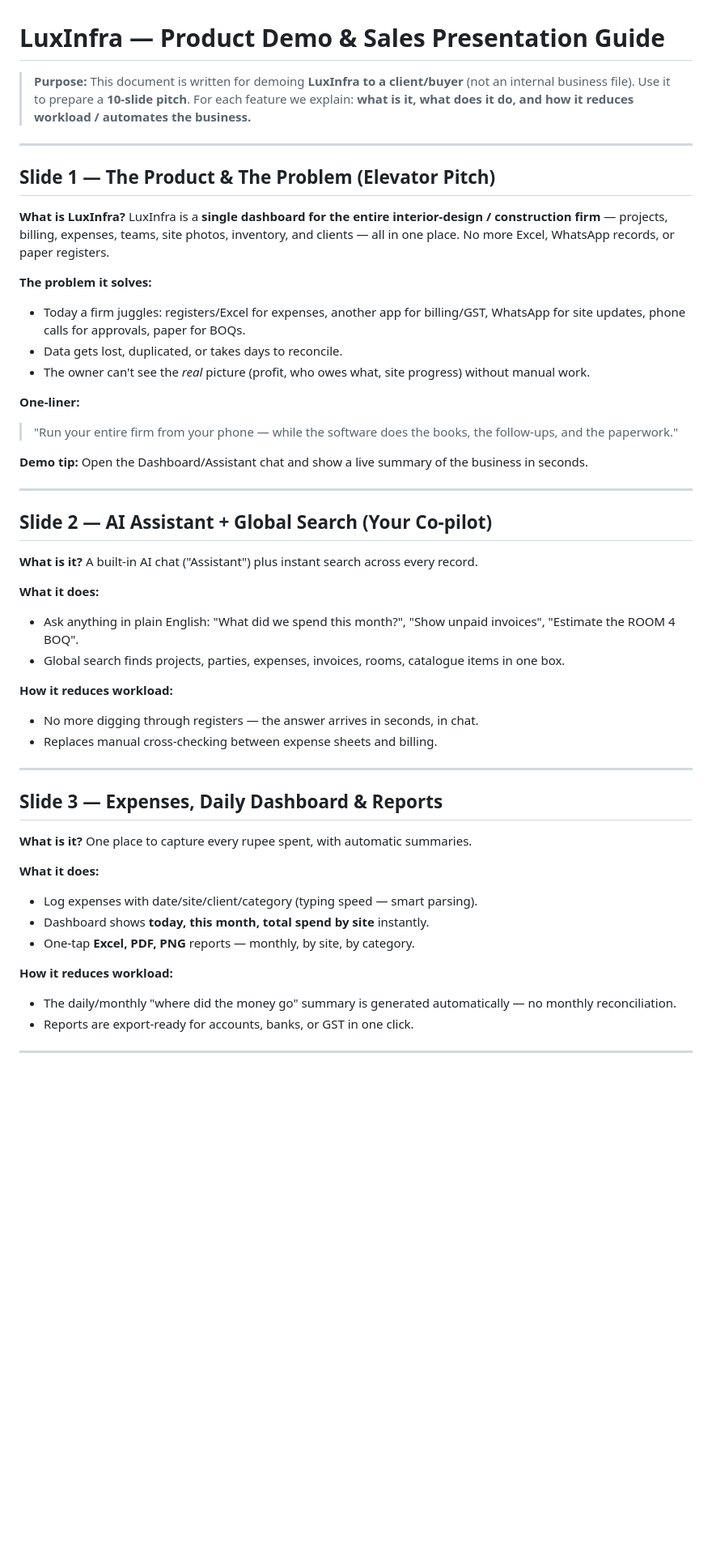
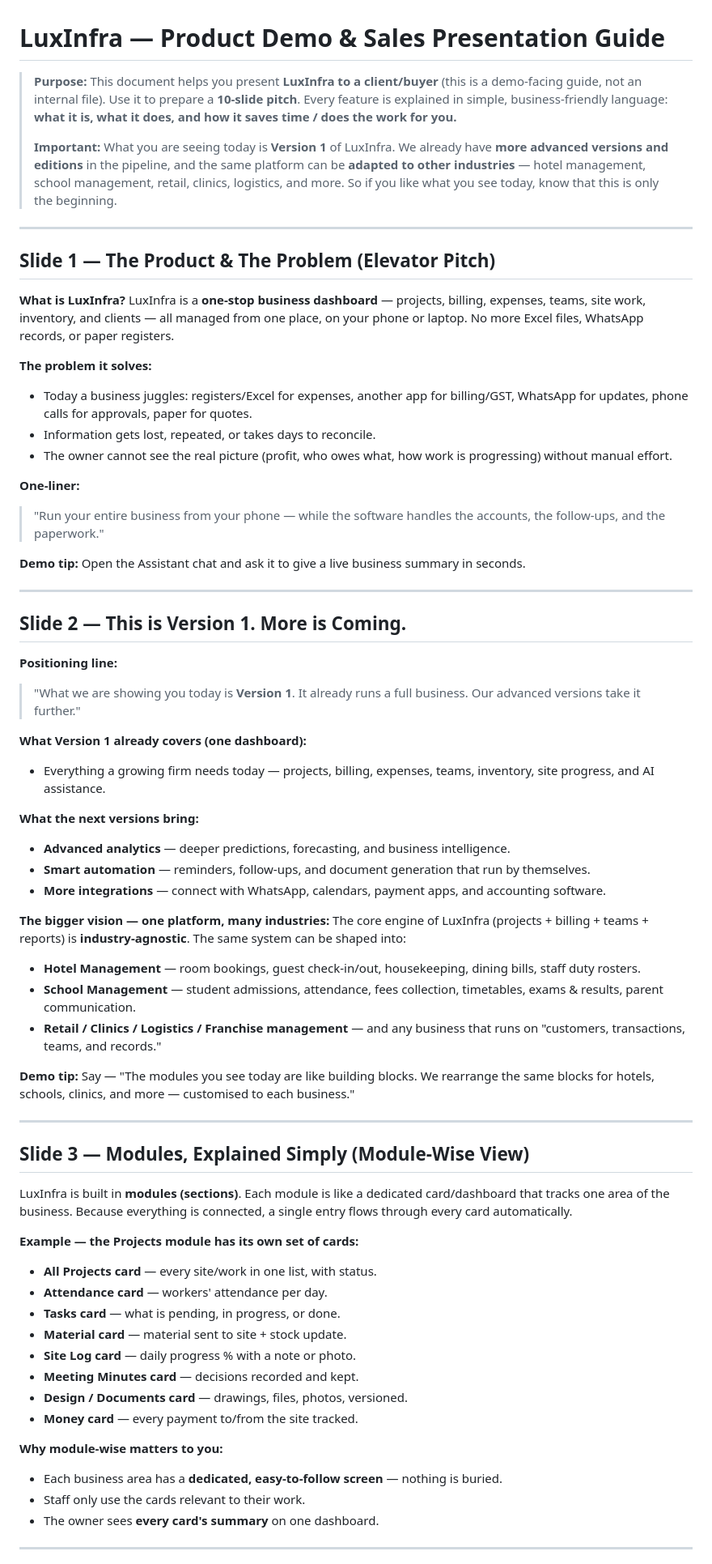
Before and after one commit to shiv10r/assistant1, a Markdown page: PRODUCT_DEMO_GUIDE.md, the part around one of its changes. Shown at 81% size. GitHub-like rendering; blank space fills up the shorter version.

```diff
--- a/PRODUCT_DEMO_GUIDE.md
+++ b/PRODUCT_DEMO_GUIDE.md
@@ -1,52 +1,69 @@
 # LuxInfra — Product Demo & Sales Presentation Guide
 
-> **Purpose:** This document is written for demoing **LuxInfra to a client/buyer** (not an internal business file). Use it to prepare a **10-slide pitch**. For each feature we explain: **what is it, what does it do, and how it reduces workload / automates the business.**
+> **Purpose:** This document helps you present **LuxInfra to a client/buyer** (this is a demo-facing guide, not an internal file). Use it to prepare a **10-slide pitch**. Every feature is explained in simple, business-friendly language: **what it is, what it does, and how it saves time / does the work for you.**
+>
+> **Important:** What you are seeing today is **Version 1** of LuxInfra. We already have **more advanced versions and editions** in the pipeline, and the same platform can be **adapted to other industries** — hotel management, school management, retail, clinics, logistics, and more. So if you like what you see today, know that this is only the beginning.
 
 ---
 
 ## Slide 1 — The Product & The Problem (Elevator Pitch)
 
 **What is LuxInfra?**
-LuxInfra is a **single dashboard for the entire interior-design / construction firm** — projects, billing, expenses, teams, site photos, inventory, and clients — all in one place. No more Excel, WhatsApp records, or paper registers.
+LuxInfra is a **one-stop business dashboard** — projects, billing, expenses, teams, site work, inventory, and clients — all managed from one place, on your phone or laptop. No more Excel files, WhatsApp records, or paper registers.
 
 **The problem it solves:**
-- Today a firm juggles: registers/Excel for expenses, another app for billing/GST, WhatsApp for site updates, phone calls for approvals, paper for BOQs.
-- Data gets lost, duplicated, or takes days to reconcile.
-- The owner can't see the *real* picture (profit, who owes what, site progress) without manual work.
+- Today a business juggles: registers/Excel for expenses, another app for billing/GST, WhatsApp for updates, phone calls for approvals, paper for quotes.
+- Information gets lost, repeated, or takes days to reconcile.
+- The owner cannot see the real picture (profit, who owes what, how work is progressing) without manual effort.
 
 **One-liner:**
-> "Run your entire firm from your phone — while the software does the books, the follow-ups, and the paperwork."
+> "Run your entire business from your phone — while the software handles the accounts, the follow-ups, and the paperwork."
 
-**Demo tip:** Open the Dashboard/Assistant chat and show a live summary of the business in seconds.
+**Demo tip:** Open the Assistant chat and ask it to give a live business summary in seconds.
 
 ---
 
-## Slide 2 — AI Assistant + Global Search (Your Co-pilot)
+## Slide 2 — This is Version 1. More is Coming.
 
-**What is it?** A built-in AI chat ("Assistant") plus instant search across every record.
+**Positioning line:**
+> "What we are showing you today is **Version 1**. It already runs a full business. Our advanced versions take it further."
 
-**What it does:**
-- Ask anything in plain English: "What did we spend this month?", "Show unpaid invoices", "Estimate the ROOM 4 BOQ".
-- Global search finds projects, parties, expenses, invoices, rooms, catalogue items in one box.
+**What Version 1 already covers (one dashboard):**
+- Everything a growing firm needs today — projects, billing, expenses, teams, inventory, site progress, and AI assistance.
 
-**How it reduces workload:**
-- No more digging through registers — the answer arrives in seconds, in chat.
-- Replaces manual cross-checking between expense sheets and billing.
+**What the next versions bring:**
+- **Advanced analytics** — deeper predictions, forecasting, and business intelligence.
+- **Smart automation** — reminders, follow-ups, and document generation that run by themselves.
+- **More integrations** — connect with WhatsApp, calendars, payment apps, and accounting software.
+
+**The bigger vision — one platform, many industries:**
+The core engine of LuxInfra (projects + billing + teams + reports) is **industry-agnostic**. The same system can be shaped into:
+- **Hotel Management** — room bookings, guest check-in/out, housekeeping, dining bills, staff duty rosters.
+- **School Management** — student admissions, attendance, fees collection, timetables, exams & results, parent communication.
+- **Retail / Clinics / Logistics / Franchise management** — and any business that runs on "customers, transactions, teams, and records."
+
+**Demo tip:** Say — "The modules you see today are like building blocks. We rearrange the same blocks for hotels, schools, clinics, and more — customised to each business."
 
 ---
 
-## Slide 3 — Expenses, Daily Dashboard & Reports
+## Slide 3 — Modules, Explained Simply (Module-Wise View)
 
-**What is it?** One place to capture every rupee spent, with automatic summaries.
+LuxInfra is built in **modules (sections)**. Each module is like a dedicated card/dashboard that tracks one area of the business. Because everything is connected, a single entry flows through every card automatically.
 
-**What it does:**
-- Log expenses with date/site/client/category (typing speed — smart parsing).
-- Dashboard shows **today, this month, total spend by site** instantly.
-- One-tap **Excel, PDF, PNG** reports — monthly, by site, by category.
+**Example — the Projects module has its own set of cards:**
+- **All Projects card** — every site/work in one list, with status.
+- **Attendance card** — workers' attendance per day.
+- **Tasks card** — what is pending, in progress, or done.
+- **Material card** — material sent to site + stock update.
+- **Site Log card** — daily progress % with a note or photo.
+- **Meeting Minutes card** — decisions recorded and kept.
+- **Design / Documents card** — drawings, files, photos, versioned.
+- **Money card** — every payment to/from the site tracked.
 
-**How it reduces workload:**
-- The daily/monthly "where did the money go" summary is generated automatically — no monthly reconciliation.
-- Reports are export-ready for accounts, banks, or GST in one click.
+**Why module-wise matters to you:**
+- Each business area has a **dedicated, easy-to-follow screen** — nothing is buried.
+- Staff only use the cards relevant to their work.
+- The owner sees **every card's summary** on one dashboard.
 
 ---
 
```
Also changed, not shown: other parts of PRODUCT_DEMO_GUIDE.md (+98 -93 lines).
